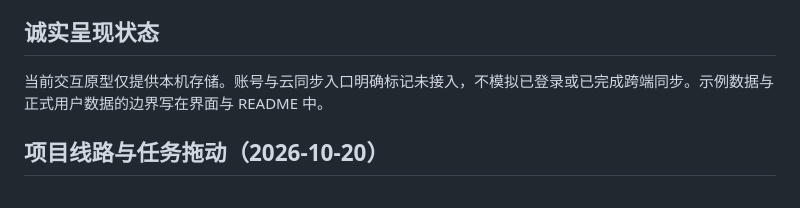
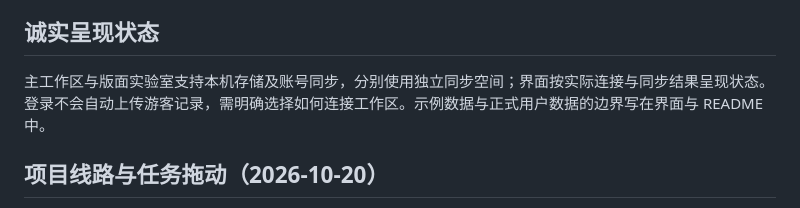
Before and after one commit to Zengweisong/progress, a Markdown page: DESIGN.md, the part around the change. Drawn GitHub-style.

```diff
--- a/DESIGN.md
+++ b/DESIGN.md
@@ -50,7 +50,7 @@
 
 ## 诚实呈现状态
 
-当前交互原型仅提供本机存储。账号与云同步入口明确标记未接入，不模拟已登录或已完成跨端同步。示例数据与正式用户数据的边界写在界面与 README 中。
+主工作区与版面实验室支持本机存储及账号同步，分别使用独立同步空间；界面按实际连接与同步结果呈现状态。登录不会自动上传游客记录，需明确选择如何连接工作区。示例数据与正式用户数据的边界写在界面与 README 中。
 
 ## 项目线路与任务拖动（2026-10-20）
 
```
Also changed, not shown: README.md (+1 -1 lines).
